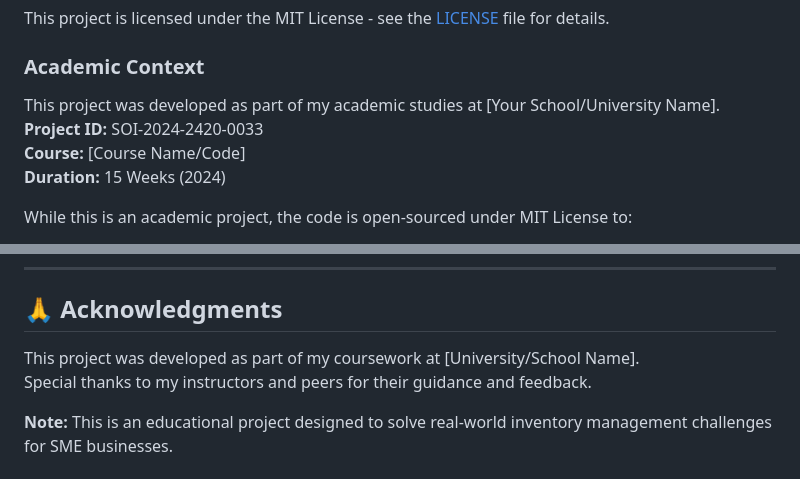
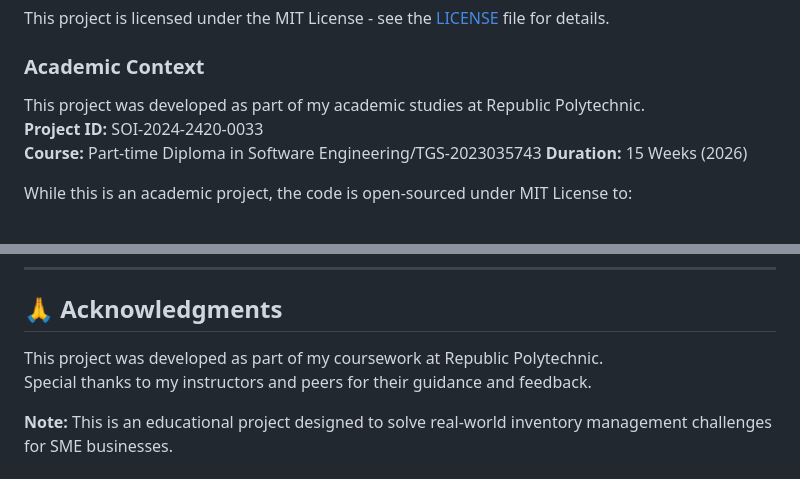
Before and after one commit to LimWaiLeongJeremy/Inventory-Management-System-Web-Based, a Markdown page: README.md, 2 parts joined by grey strips. Rendered like a GitHub page.

Commit message:
edit readme content

```diff
--- a/README.md
+++ b/README.md
@@ -260,10 +260,10 @@ We welcome contributions! Please follow these steps:
 This project is licensed under the MIT License - see the [LICENSE](LICENSE) file for details.
 
 ### Academic Context
-This project was developed as part of my academic studies at [Your School/University Name].
+This project was developed as part of my academic studies at Republic Polytechnic.
 **Project ID:** SOI-2024-2420-0033
-**Course:** [Course Name/Code]
-**Duration:** 15 Weeks (2024)
+**Course:** Part-time Diploma in Software Engineering/TGS-2023035743
+**Duration:** 15 Weeks (2026)
 
 While this is an academic project, the code is open-sourced under MIT License to:
 - 📚 Demonstrate best practices in software development
@@ -283,7 +283,7 @@ While this is an academic project, the code is open-sourced under MIT License to
 
 ## 🙏 Acknowledgments
 
-This project was developed as part of my coursework at [University/School Name].
+This project was developed as part of my coursework at Republic Polytechnic.
 Special thanks to my instructors and peers for their guidance and feedback.
 
 **Note:** This is an educational project designed to solve real-world inventory management challenges for SME businesses.
```
